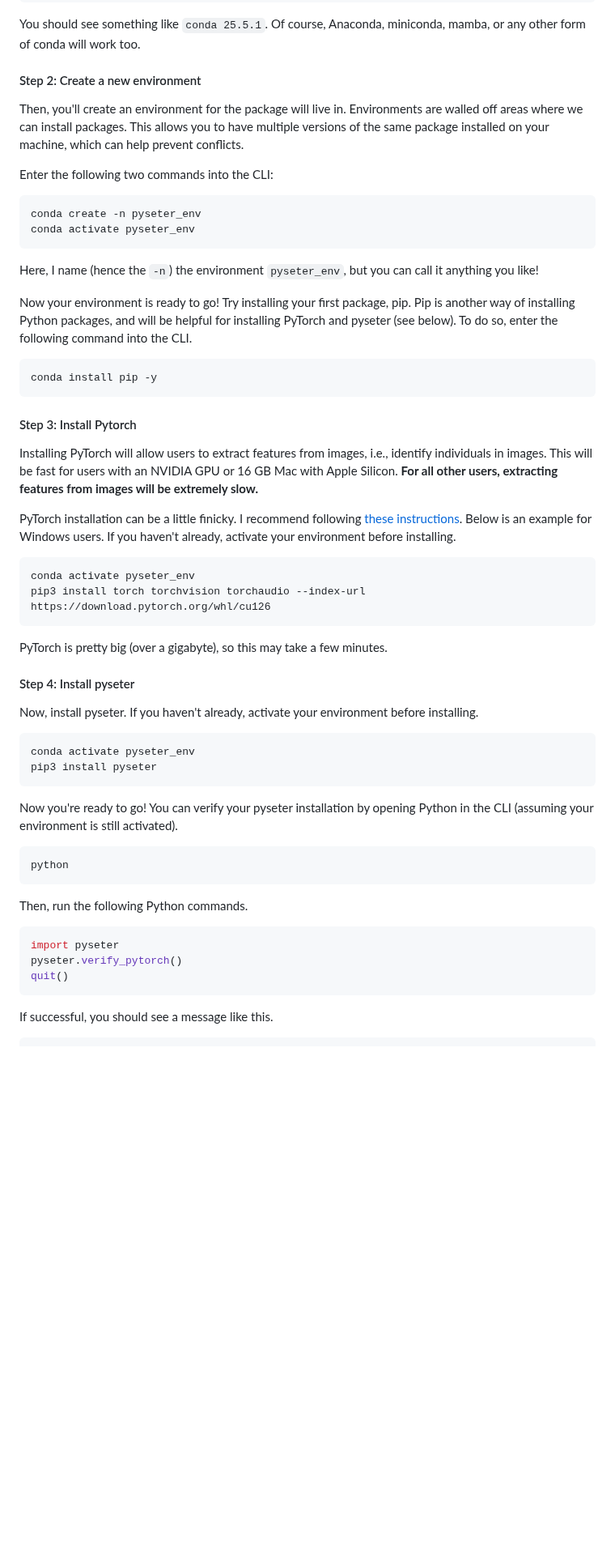
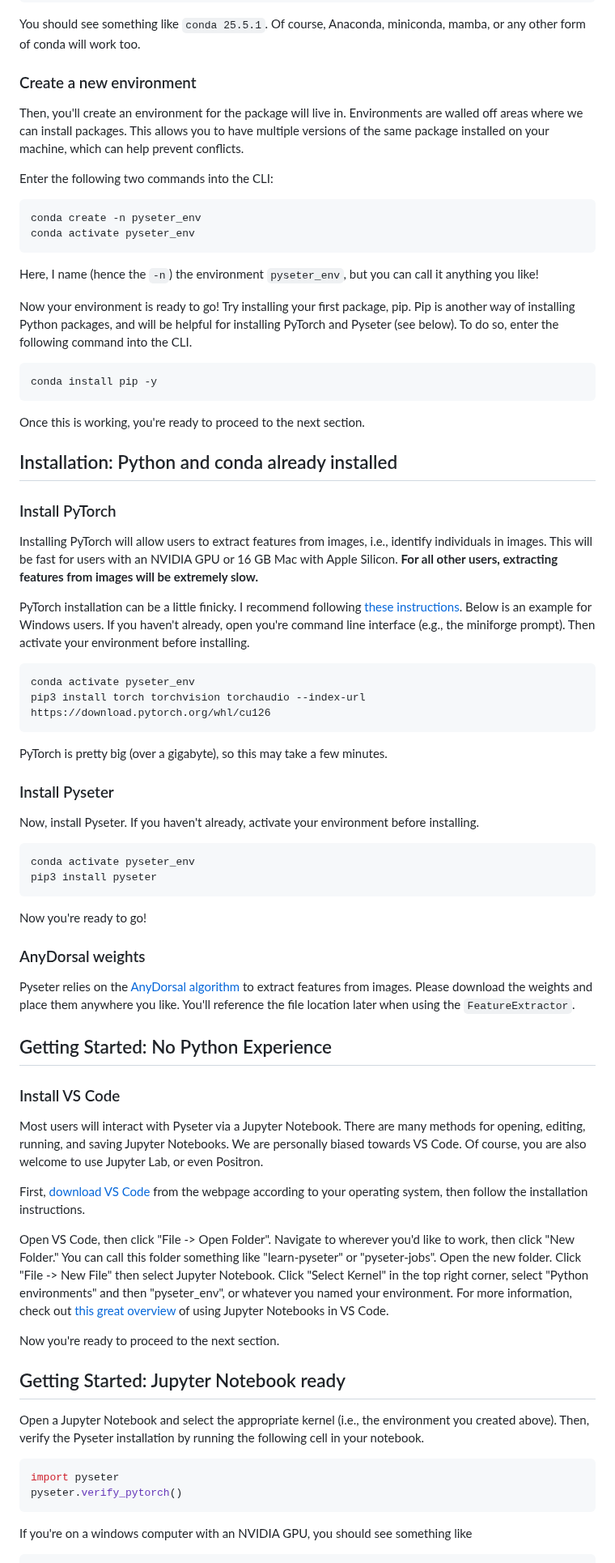
Before and after one commit to philpatton/pyseter, a Markdown page: README.md, the part around one of its changes. Shown at 81% size. GitHub-like rendering; blank space fills up the shorter version.

Commit message:
update readme based on feedback

````diff
--- a/README.md
+++ b/README.md
@@ -22,7 +22,7 @@ conda --version
 
 You should see something like `conda 25.5.1`. Of course, Anaconda, miniconda, mamba, or any other form of conda will work too.
 
-#### Step 2: Create a new environment
+### Create a new environment
 
 Then, you'll create an environment for the package will live in. Environments are walled off areas where we can install packages. This allows you to have multiple versions of the same package installed on your machine, which can help prevent conflicts.
 
@@ -35,17 +35,21 @@ conda activate pyseter_env
 
 Here, I name (hence the `-n`) the environment `pyseter_env`, but you can call it anything you like!
 
-Now your environment is ready to go! Try installing your first package, pip. Pip is another way of installing Python packages, and will be helpful for installing PyTorch and pyseter (see below). To do so, enter the following command into the CLI.
+Now your environment is ready to go! Try installing your first package, pip. Pip is another way of installing Python packages, and will be helpful for installing PyTorch and Pyseter (see below). To do so, enter the following command into the CLI.
 
 ``` bash
 conda install pip -y
 ```
 
-#### Step 3: Install Pytorch
+Once this is working, you're ready to proceed to the next section.
+
+## Installation: Python and conda already installed
+
+### Install PyTorch
 
 Installing PyTorch will allow users to extract features from images, i.e., identify individuals in images. This will be fast for users with an NVIDIA GPU or 16 GB Mac with Apple Silicon. **For all other users, extracting features from images will be extremely slow.**
 
-PyTorch installation can be a little finicky. I recommend following [these instructions](https://pytorch.org/get-started/locally/). Below is an example for Windows users. If you haven't already, activate your environment before installing.
+PyTorch installation can be a little finicky. I recommend following [these instructions](https://pytorch.org/get-started/locally/). Below is an example for Windows users. If you haven't already, open you're command line interface (e.g., the miniforge prompt). Then activate your environment before installing.
 
 ``` bash
 conda activate pyseter_env
@@ -53,30 +57,42 @@ pip3 install torch torchvision torchaudio --index-url https://download.pytorch.o
 ```
 PyTorch is pretty big (over a gigabyte), so this may take a few minutes.
 
-#### Step 4: Install pyseter
+### Install Pyseter
 
-Now, install pyseter. If you haven't already, activate your environment before installing.
+Now, install Pyseter. If you haven't already, activate your environment before installing.
 
 ``` bash
 conda activate pyseter_env
 pip3 install pyseter
 ```
 
-Now you're ready to go! You can verify your pyseter installation by opening Python in the CLI (assuming your environment is still activated).
+Now you're ready to go!
 
+### AnyDorsal weights
 
-``` bash
-python
-```
+Pyseter relies on the [AnyDorsal algorithm](https://besjournals.onlinelibrary.wiley.com/doi/full/10.1111/2041-210X.14167) to extract features from images. Please download the weights and place them anywhere you like. You'll reference the file location later when using the `FeatureExtractor`.
 
-Then, run the following Python commands.
+## Getting Started: No Python Experience
+
+### Install VS Code
+
+Most users will interact with Pyseter via a Jupyter Notebook. There are many methods for opening, editing, running, and saving Jupyter Notebooks. We are personally biased towards VS Code. Of course, you are also welcome to use Jupyter Lab, or even Positron.
+
+First, [download VS Code](https://code.visualstudio.com/download) from the webpage according to your operating system, then follow the installation instructions.
+
+Open VS Code, then click "File -> Open Folder". Navigate to wherever you'd like to work, then click "New Folder." You can call this folder something like "learn-pyseter" or "pyseter-jobs". Open the new folder. Click "File -> New File" then select Jupyter Notebook. Click "Select Kernel" in the top right corner, select "Python environments" and then "pyseter_env", or whatever you named your environment. For more information, check out [this great overview](https://code.visualstudio.com/docs/datascience/jupyter-notebooks) of using Jupyter Notebooks in VS Code.
+
+Now you're ready to proceed to the next section.
+
+## Getting Started: Jupyter Notebook ready
+
+Open a Jupyter Notebook and select the appropriate kernel (i.e., the environment you created above). Then, verify the Pyseter installation by running the following cell in your notebook.
 
 ``` python
 import pyseter
 pyseter.verify_pytorch()
-quit()
 ```
 
-If successful, you should see a message like this.
+If you're on a windows computer with an NVIDIA GPU, you should see something like
 
 ```
````
Also changed, not shown: other parts of README.md (+8 -36 lines).
